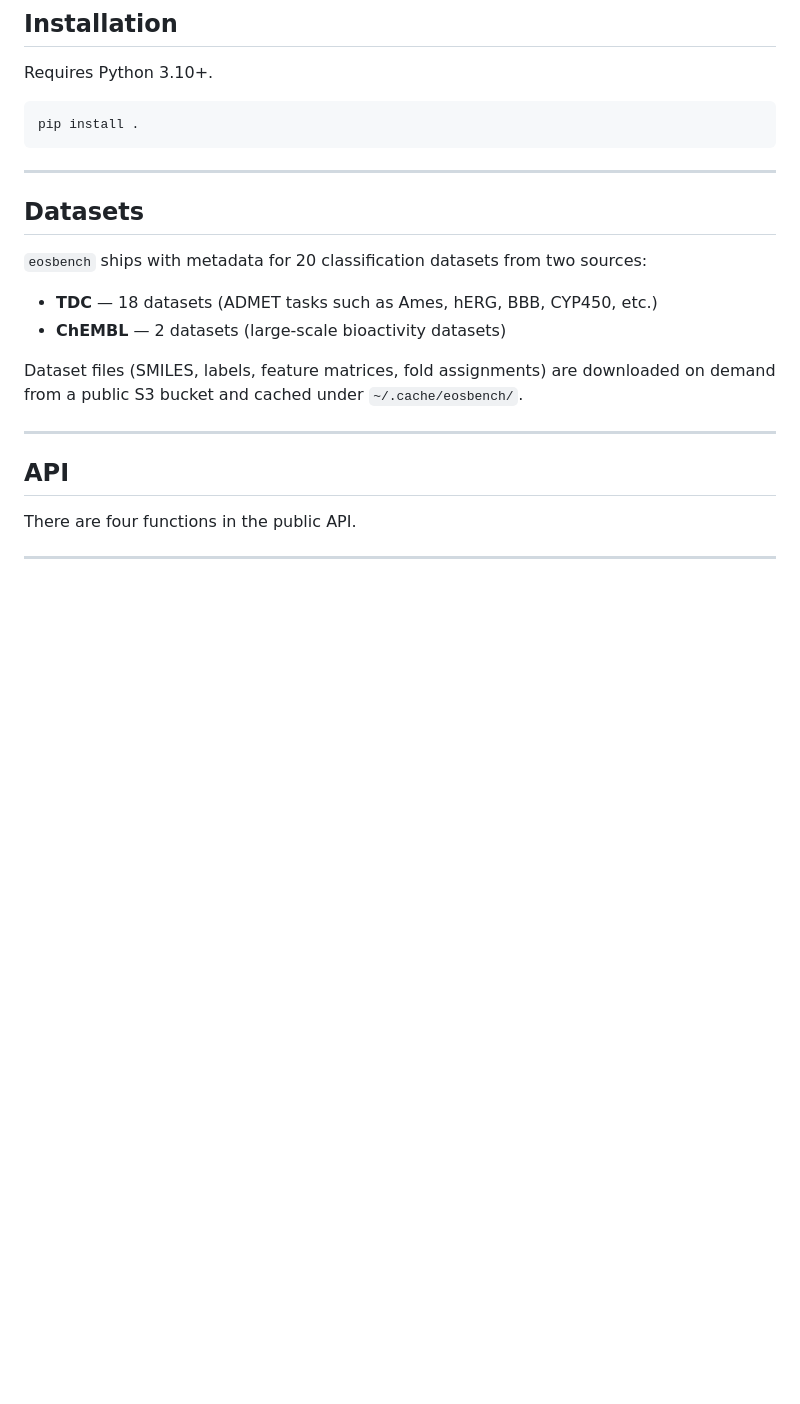
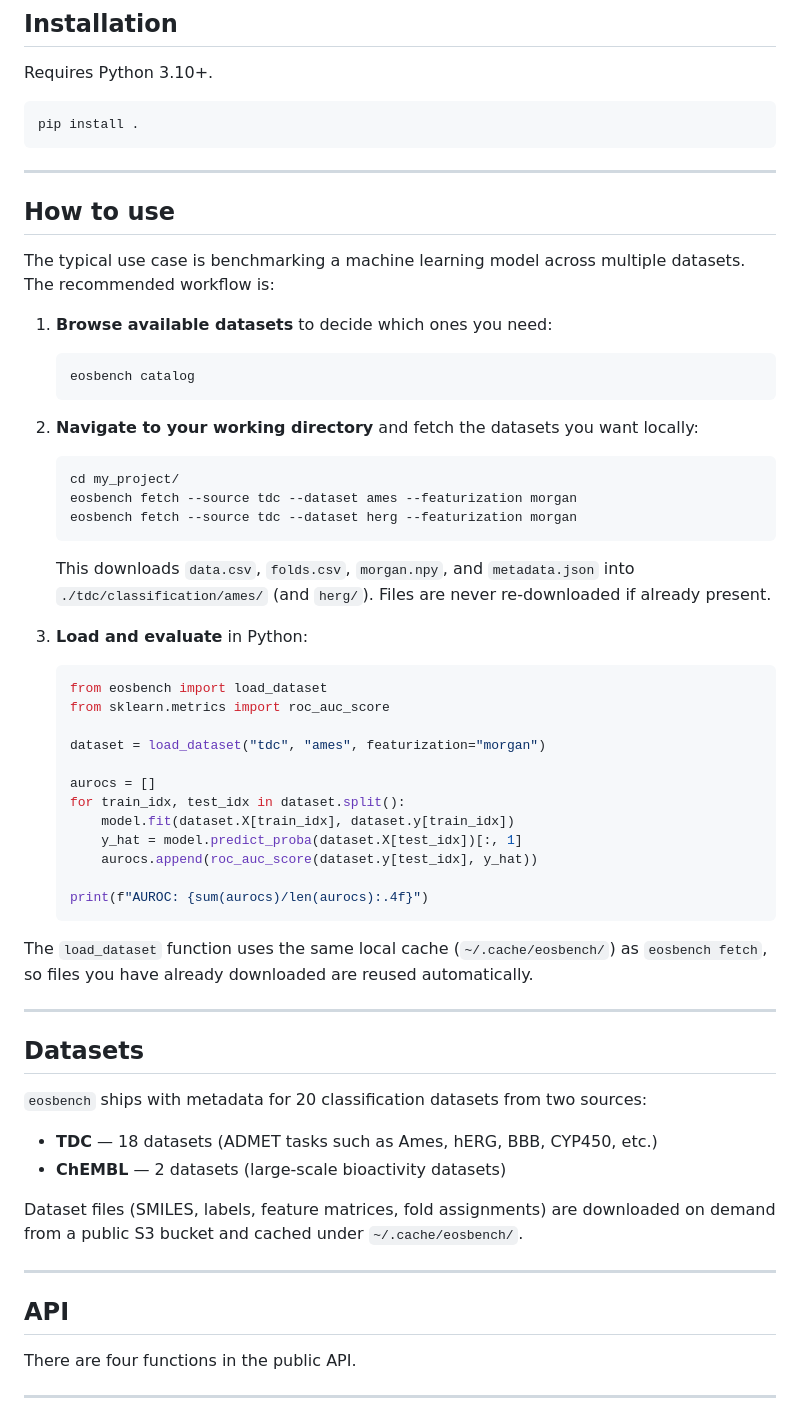
Before and after one commit to ersilia-os/eosbench, a Markdown page: README.md, the part around the change. Rendered like a GitHub page; blank space fills up the shorter version.

Commit message:
Add how-to-use section to README
Co-Authored-By: Claude Sonnet 4.6 <noreply@anthropic.com>

````diff
--- a/README.md
+++ b/README.md
@@ -13,6 +13,43 @@ Requires Python 3.10+.
 ```bash
 pip install .
 ```
+
+---
+
+## How to use
+
+The typical use case is benchmarking a machine learning model across multiple datasets. The recommended workflow is:
+
+1. **Browse available datasets** to decide which ones you need:
+   ```bash
+   eosbench catalog
+   ```
+
+2. **Navigate to your working directory** and fetch the datasets you want locally:
+   ```bash
+   cd my_project/
+   eosbench fetch --source tdc --dataset ames --featurization morgan
+   eosbench fetch --source tdc --dataset herg --featurization morgan
+   ```
+   This downloads `data.csv`, `folds.csv`, `morgan.npy`, and `metadata.json` into `./tdc/classification/ames/` (and `herg/`). Files are never re-downloaded if already present.
+
+3. **Load and evaluate** in Python:
+   ```python
+   from eosbench import load_dataset
+   from sklearn.metrics import roc_auc_score
+
+   dataset = load_dataset("tdc", "ames", featurization="morgan")
+
+   aurocs = []
+   for train_idx, test_idx in dataset.split():
+       model.fit(dataset.X[train_idx], dataset.y[train_idx])
+       y_hat = model.predict_proba(dataset.X[test_idx])[:, 1]
+       aurocs.append(roc_auc_score(dataset.y[test_idx], y_hat))
+
+   print(f"AUROC: {sum(aurocs)/len(aurocs):.4f}")
+   ```
+
+The `load_dataset` function uses the same local cache (`~/.cache/eosbench/`) as `eosbench fetch`, so files you have already downloaded are reused automatically.
 
 ---
 
````
